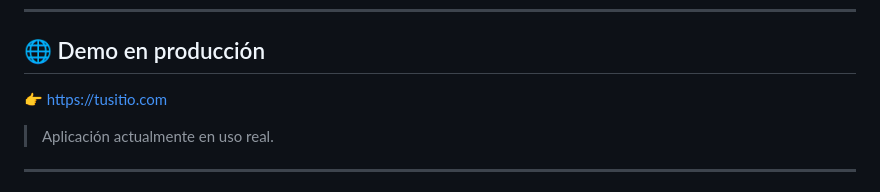
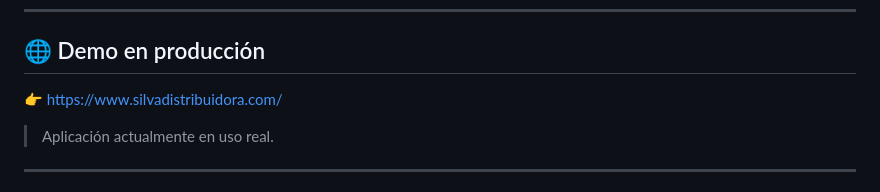
Before and after one commit to MarianoDjango/sistema-distribuidora-django, a Markdown page: README.md, the part around the change. Rendered like a GitHub page.

Commit message:
Update demo link in README

```diff
--- a/README.md
+++ b/README.md
@@ -8,7 +8,7 @@ El sistema combina una **landing pública con catálogo de productos** y un **pa
 
 ## 🌐 Demo en producción
 
-👉 https://tusitio.com
+👉 https://www.silvadistribuidora.com/
 
 > Aplicación actualmente en uso real.
 
```
